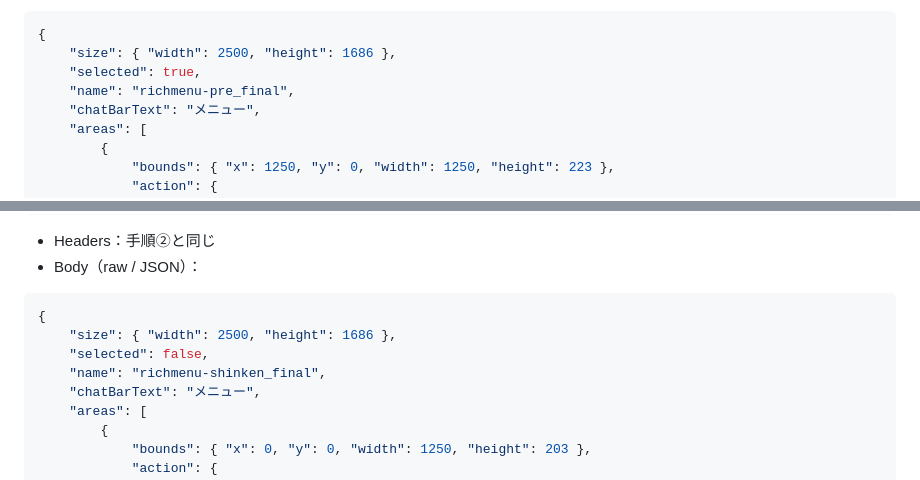
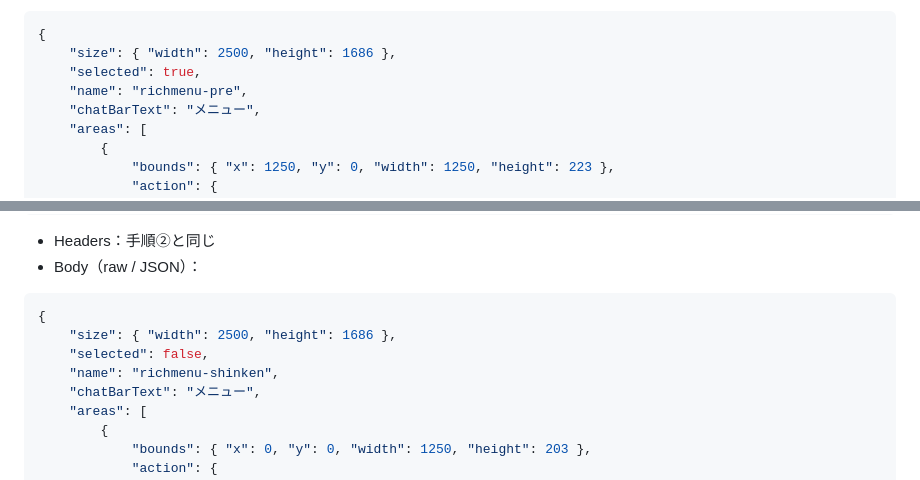
Before and after one commit to marriagesketch/-page-, a Markdown page: リッチメニュー設定手順書.md, 2 parts joined by grey strips. Rendered like a GitHub page.

```diff
--- a/リッチメニュー設定手順書.md
+++ b/リッチメニュー設定手順書.md
@@ -84,7 +84,7 @@ https://api.line.me/v2/bot/richmenu
 {
     "size": { "width": 2500, "height": 1686 },
     "selected": true,
-    "name": "richmenu-pre_final",
+    "name": "richmenu-pre",
     "chatBarText": "メニュー",
     "areas": [
         {
@@ -159,7 +159,7 @@ https://api.line.me/v2/bot/richmenu
 {
     "size": { "width": 2500, "height": 1686 },
     "selected": false,
-    "name": "richmenu-shinken_final",
+    "name": "richmenu-shinken",
     "chatBarText": "メニュー",
     "areas": [
         {
```
